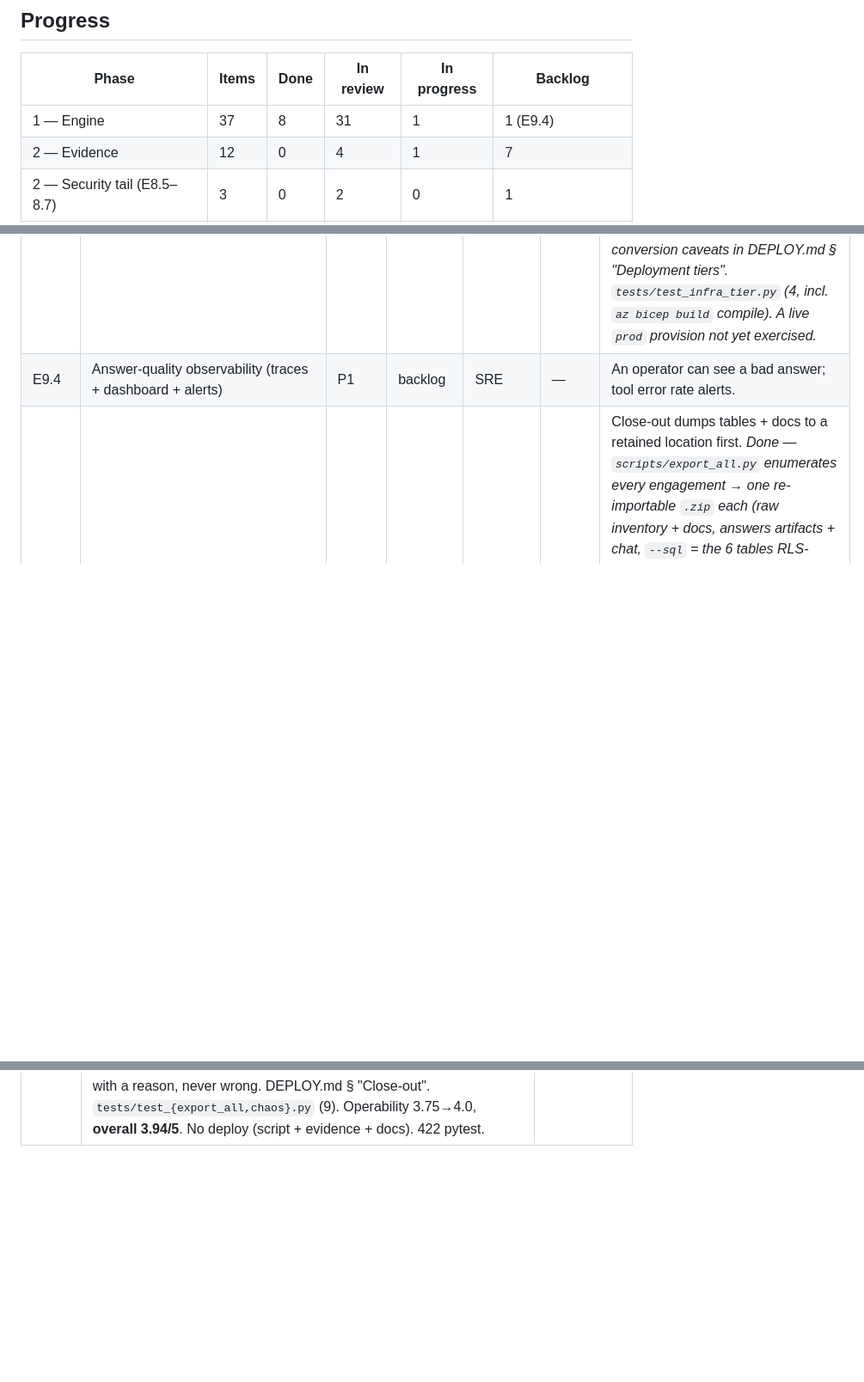
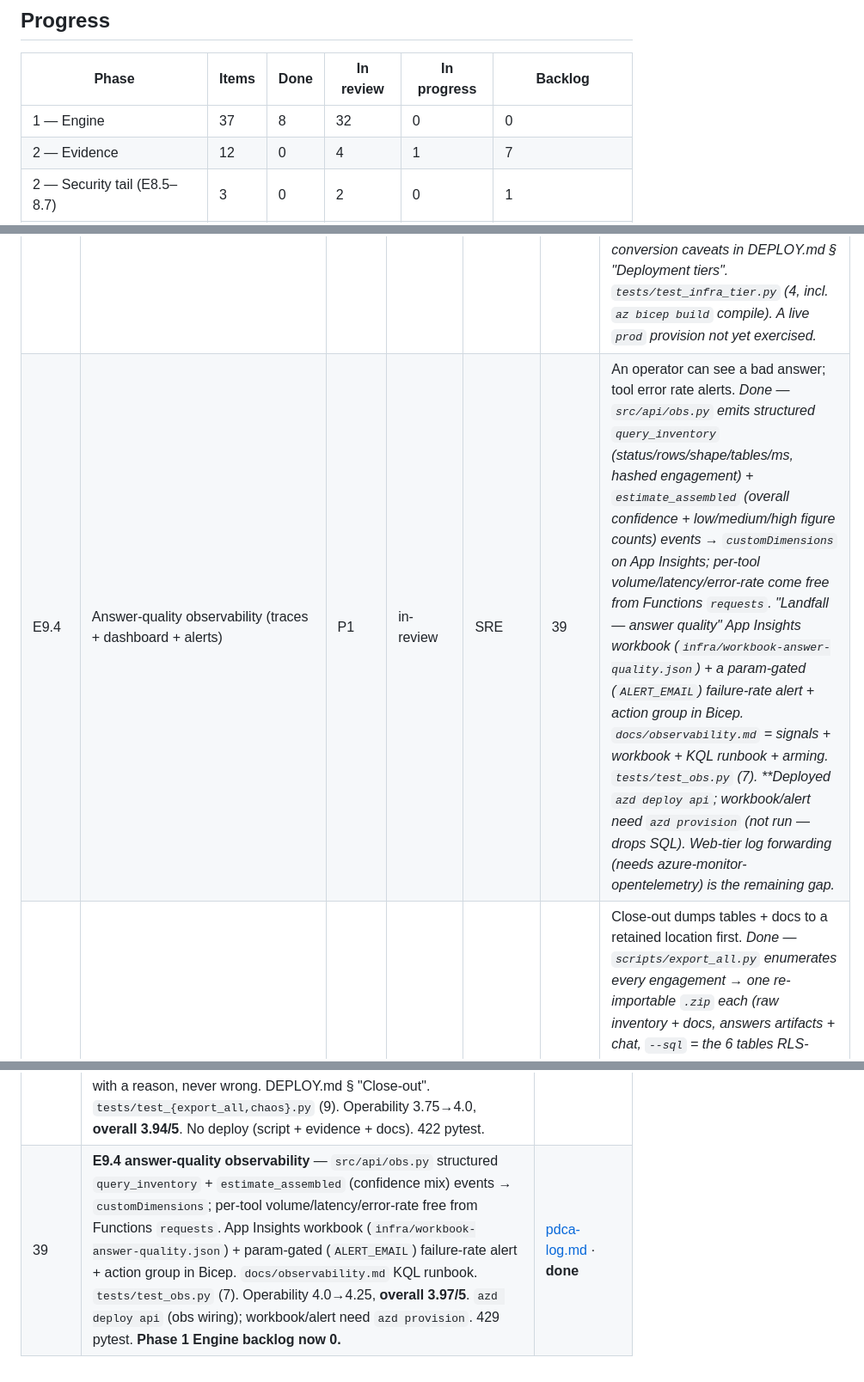
Before and after one commit to upendra25312/Landfall, a Markdown page: prd/tracker.md, 3 parts joined by grey strips. Shown at 86% size. Rendered like a GitHub page; blank space fills up the shorter version.

Commit message:
C39 docs: tracker + pdca-log — E9.4 observability, Operability 4.25, overall 3.97; Engine backlog 0
Co-Authored-By: Claude Sonnet 5 <noreply@anthropic.com>

```diff
--- a/prd/tracker.md
+++ b/prd/tracker.md
@@ -11,7 +11,7 @@ Companion to [`prd/landfall-5x5-prd.md`](landfall-5x5-prd.md). Delivery log:
 
 | Phase | Items | Done | In review | In progress | Backlog |
 |---|---|---|---|---|---|
-| 1 — Engine | 37 | 8 | 31 | 1 | 1 (E9.4) |
+| 1 — Engine | 37 | 8 | 32 | 0 | 0 |
 | 2 — Evidence | 12 | 0 | 4 | 1 | 7 |
 | 2 — Security tail (E8.5–8.7) | 3 | 0 | 2 | 0 | 1 |
 | 3 — Sustain | 3 | 0 | 0 | 0 | 3 |
@@ -116,7 +116,7 @@ _Last updated: 2026-09-09 (PDCA cycles 1–29). Cycles 19–28 delivered Epic E1
 | E8.7 | Signed data-handling statement | P0 | in-review | Security | 33 | Reviewed + signed by a security officer. _Drafted — `evidence/data-handling-statement.md` (what's ingested, storage + region, access model + isolation, sub-processors, retention/deletion, residency, known limits, sign-off block). Linked from `evidence/SCORECARD.md`. **Signature still pending** — that closes the item._ |
 | E9.2 | CI: `azd up → smoke → azd down` on Linux + Windows | P1 | in-review | SRE | 35 | Green on every PR, both OSes. _`scripts/smoke.py` (8 checks: resources, Function host, web revision, SQL, blob containers, `--deep` agent) — **passes green against live `rg-landfall`** (`evidence/ops/smoke-live.json`), 17 unit tests. `.github/workflows/clean-machine.yml` — `azd up→smoke→down` matrix on ubuntu + windows, **dormant** (`if: vars.CLEAN_MACHINE_CI`) until the OIDC secrets are added (arming recipe in DEPLOY.md). weekly + dispatch, not per-PR. **Still to close:** arm it + prove it green on both OSes._ |
 | E9.3 | `--tier prod` parameter set + cost delta doc | P1 | in-review | SRE | 37 | One switch moves off Free tiers; delta documented. _Done — `param deploymentTier` (`free`\|`prod`, default `free`) in `infra/{main,resources}.bicep` + `${DEPLOYMENT_TIER=free}` in `main.parameters.json`. `prod` flips AI Search free→basic (SLA), SQL off the Free-offer cap + 24h auto-pause, ACR Standard, storage ZRS, web app warm (minReplicas 1), 90-day log retention. `free` branch byte-identical to today. Cost delta (~+$300–450/mo) + in-place-conversion caveats in DEPLOY.md § "Deployment tiers". `tests/test_infra_tier.py` (4, incl. `az bicep build` compile). A live `prod` provision not yet exercised._ |
-| E9.4 | Answer-quality observability (traces + dashboard + alerts) | P1 | backlog | SRE | — | An operator can see a bad answer; tool error rate alerts. |
+| E9.4 | Answer-quality observability (traces + dashboard + alerts) | P1 | in-review | SRE | 39 | An operator can see a bad answer; tool error rate alerts. _Done — `src/api/obs.py` emits structured `query_inventory` (status/rows/shape/tables/ms, hashed engagement) + `estimate_assembled` (overall confidence + low/medium/high figure counts) events → `customDimensions` on App Insights; per-tool volume/latency/error-rate come free from Functions `requests`. "Landfall — answer quality" App Insights workbook (`infra/workbook-answer-quality.json`) + a param-gated (`ALERT_EMAIL`) failure-rate alert + action group in Bicep. `docs/observability.md` = signals + workbook + KQL runbook + arming. `tests/test_obs.py` (7). **Deployed `azd deploy api`; workbook/alert need `azd provision` (not run — drops SQL). Web-tier log forwarding (needs azure-monitor-opentelemetry) is the remaining gap._ |
 | E9.5 | Export-before-teardown step | P2 | in-review | SRE | 38 | Close-out dumps tables + docs to a retained location first. _Done — `scripts/export_all.py` enumerates every engagement → one re-importable `.zip` each (raw inventory + docs, answers artifacts + chat, `--sql` = the 6 tables RLS-scoped). `--sql` retries through a paused serverless DB; a SQL failure never loses the blob export. Run live: 6,498 rows + artifacts, retried through the auto-pause (`evidence/ops/closeout-example.json`). DEPLOY.md § "Close-out". `tests/test_export_all.py` (6)._ |
 | E10.1 | `evidence/backtest/` — 3 estates × 3 methods + variance analysis | P0 | in-review | FinOps + Architect | 30 | Portfolio totals within ±15% across methods; variances explained. _Done — `evidence/backtest/` (`estate_gen.py` small/midmarket/enterprise, `methods.py` engine/blended/bands over the shared right-sized footprint, `pricebook.py` non-linear synthetic book, `backtest.py` → `RESULTS.md`). **3/3 estates converge at 5.2–5.7% spread**; variance analysis per estate. `tests/test_backtest.py` (7) + `evals.yml` drift gate._ |
 | E10.2 | `evidence/broken-dumps/` corpus + expected DQ reports | P0 | in-review | SWE | 31 | 6+ damaged inputs; each handled per E1.4. _Done — `evidence/broken-dumps/` (`gen_dumps.py` → 9 damaged files, `EXPECTED.json` contract, `check.py` → `RESULTS.md`). **9/9 handled per E1.4** (unrecognised / rejected / degraded-but-named). `dq.py` gained 3 findings (zero-rows, duplicate-keys, unparseable vCPU/RAM) + a Low-confidence rule. `tests/test_broken_dumps.py` (12) + `evals.yml` drift gate. SOP v1.3._ |
@@ -217,3 +217,4 @@ triggered by a user screenshot of a broken Upload panel. `src/web/app.py::index(
 | 36 | **D2 walkthrough + comprehension trial kit (E10.4)** — `docs/how-landfall-works.html` v1.0 (pipeline · 12 tools · answer contract · confidence model incl. cost-capped-at-Low · DRAFT boundary · sample-estate worked example reconciled to `evals/pipeline.py`), linked first from the docs index. `evidence/trials/` turnkey kit (`protocol.md` both trials, `comprehension-answer-key.md` 3 tasks + key, `results-template.md`, `dry-run-2026-09-09.md` apparatus validation). `tests/test_docs.py` (7). Understandability 2.0→3.0, **overall 3.89/5**. No deploy (docs/evidence/scorecard only). 410 pytest. | [pdca-log.md](pdca-log.md) · **done** |
 | 37 | **E9.3 `DEPLOYMENT_TIER` switch** — `param deploymentTier` (`free`\|`prod`, default `free` = unchanged) in `infra/{main,resources}.bicep`; `prod` flips AI Search→basic (SLA), SQL off the Free-offer cap + 24h pause, ACR Standard, storage ZRS, web app warm, 90-day retention. Cost delta (~+$300–450/mo) + conversion caveats in DEPLOY.md § "Deployment tiers". `tests/test_infra_tier.py` (4, incl. `az bicep build`). Operability 3.5→3.75, **overall 3.92/5**. NOT deployed (param-gated; `azd provision` drops the SQL schema). 414 pytest. | [pdca-log.md](pdca-log.md) · **done** |
 | 38 | **E9.5 close-out export + chaos drill** — `scripts/export_all.py` (every engagement → re-importable `.zip`: raw + answers + `--sql` RLS-scoped table CSVs; retries a paused DB; SQL failure ≠ lost blob export). Run live: 6,498 rows retried through the auto-pause. `evidence/chaos/` — 6 failure modes + `probe.py` (7/7 mitigations), C1 SQL-pause induced+observed, C2 ca-drawio cold-start verified live, C3–C6 by inspection; rule = down dependency → slow/partial answer with a reason, never wrong. DEPLOY.md § "Close-out". `tests/test_{export_all,chaos}.py` (9). Operability 3.75→4.0, **overall 3.94/5**. No deploy (script + evidence + docs). 422 pytest. | [pdca-log.md](pdca-log.md) · **done** |
+| 39 | **E9.4 answer-quality observability** — `src/api/obs.py` structured `query_inventory` + `estimate_assembled` (confidence mix) events → `customDimensions`; per-tool volume/latency/error-rate free from Functions `requests`. App Insights workbook (`infra/workbook-answer-quality.json`) + param-gated (`ALERT_EMAIL`) failure-rate alert + action group in Bicep. `docs/observability.md` KQL runbook. `tests/test_obs.py` (7). Operability 4.0→4.25, **overall 3.97/5**. `azd deploy api` (obs wiring); workbook/alert need `azd provision`. 429 pytest. **Phase 1 Engine backlog now 0.** | [pdca-log.md](pdca-log.md) · **done** |
```
Also changed, not shown: prd/pdca-log.md (+70 -0 lines).
